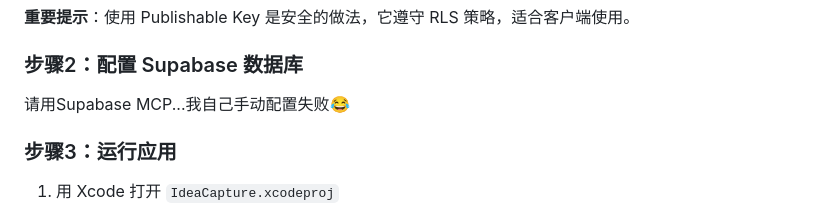
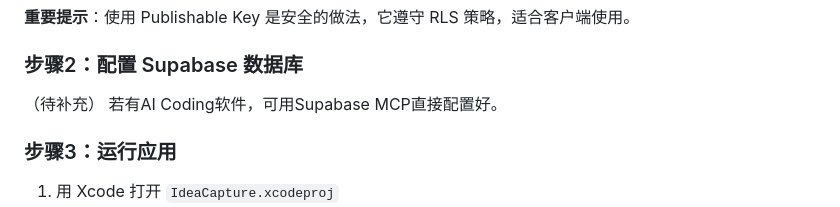
Before and after one commit to yaourt137/IdeaCapture, a Markdown page: README.md, the part around the change. Rendered like a GitHub page.

```diff
--- a/README.md
+++ b/README.md
@@ -69,8 +69,8 @@ SUPABASE_PUBLISHABLE_KEY=sb_publishable_your-key-here
 
 
 ### 步骤2：配置 Supabase 数据库
-
-请用Supabase MCP...我自己手动配置失败😂
+（待补充）
+若有AI Coding软件，可用Supabase MCP直接配置好。
 
 
 ### 步骤3：运行应用
```
